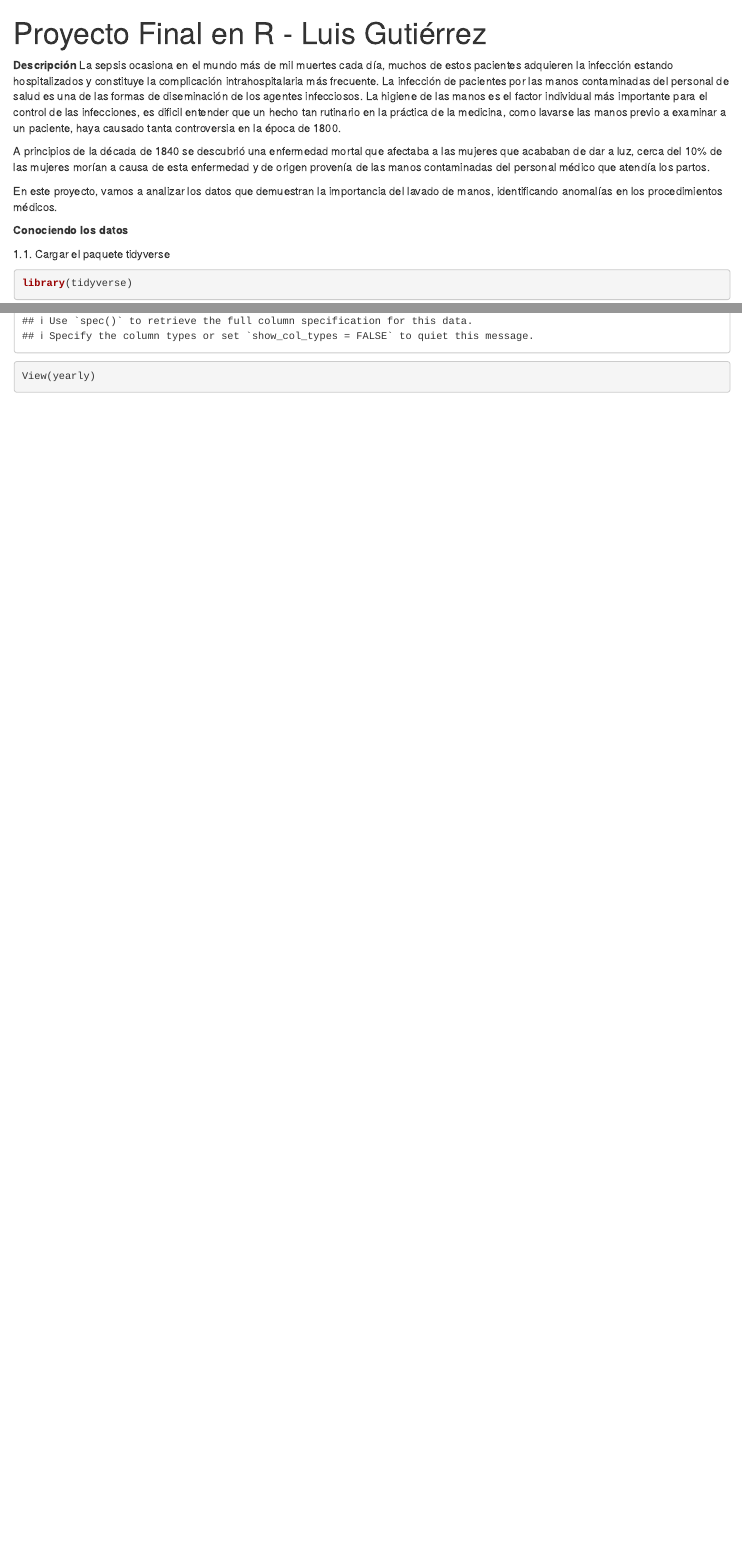
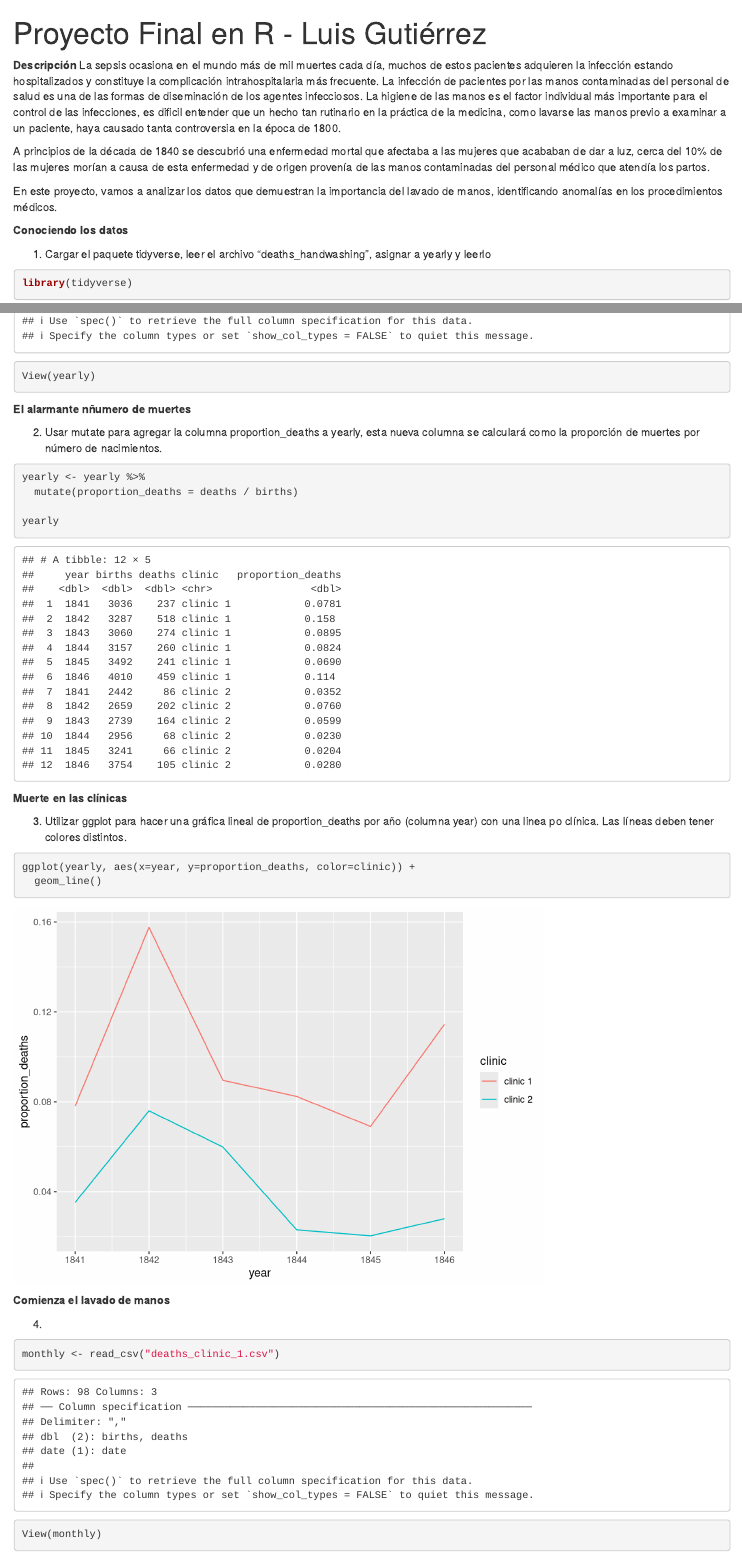
Before and after one commit to luisguti/Proyecto_r, an R Markdown document (Proyecto.Rmd): the page in a window 1100 px wide, from its top, and a second part further down, joined at a grey line. Rendered offline with R 4.5, knitr and Pandoc, with nearby package versions.

Commit message:
Segundo comit del proyecto.
Comienza el lavado de manos...

````diff
--- a/Proyecto.Rmd
+++ b/Proyecto.Rmd
@@ -20,7 +20,7 @@ identificando anomalías en los procedimientos médicos.
 
 **Conociendo los datos**
 
-1.1. Cargar el paquete tidyverse
+1. Cargar el paquete tidyverse, leer el archivo "deaths_handwashing", asignar a yearly y leerlo
 ```{r}
 library(tidyverse)
 
@@ -28,3 +28,34 @@ yearly <- read_csv("deaths_handwashing.csv")
 
 View(yearly)
 ```
+
+**El alarmante nñumero de muertes**
+
+2. Usar mutate para agregar la columna proportion_deaths a yearly, esta nueva columna se calculará
+como la proporción de muertes por número de nacimientos.
+
+```{r}
+yearly <- yearly %>%
+  mutate(proportion_deaths = deaths / births)
+
+yearly
+```
+**Muerte en las clínicas**
+
+3. Utilizar ggplot para hacer una gráfica lineal de proportion_deaths por año (columna year) con una linea po clínica. Las líneas deben tener colores distintos.
+
+```{r}
+
+ggplot(yearly, aes(x=year, y=proportion_deaths, color=clinic)) +
+  geom_line()
+
+```
+
+**Comienza el lavado de manos**
+
+4.
+```{r}
+monthly <- read_csv("deaths_clinic_1.csv")
+
+View(monthly)
+```
````
Also changed, not shown: Proyecto.nb.html.
